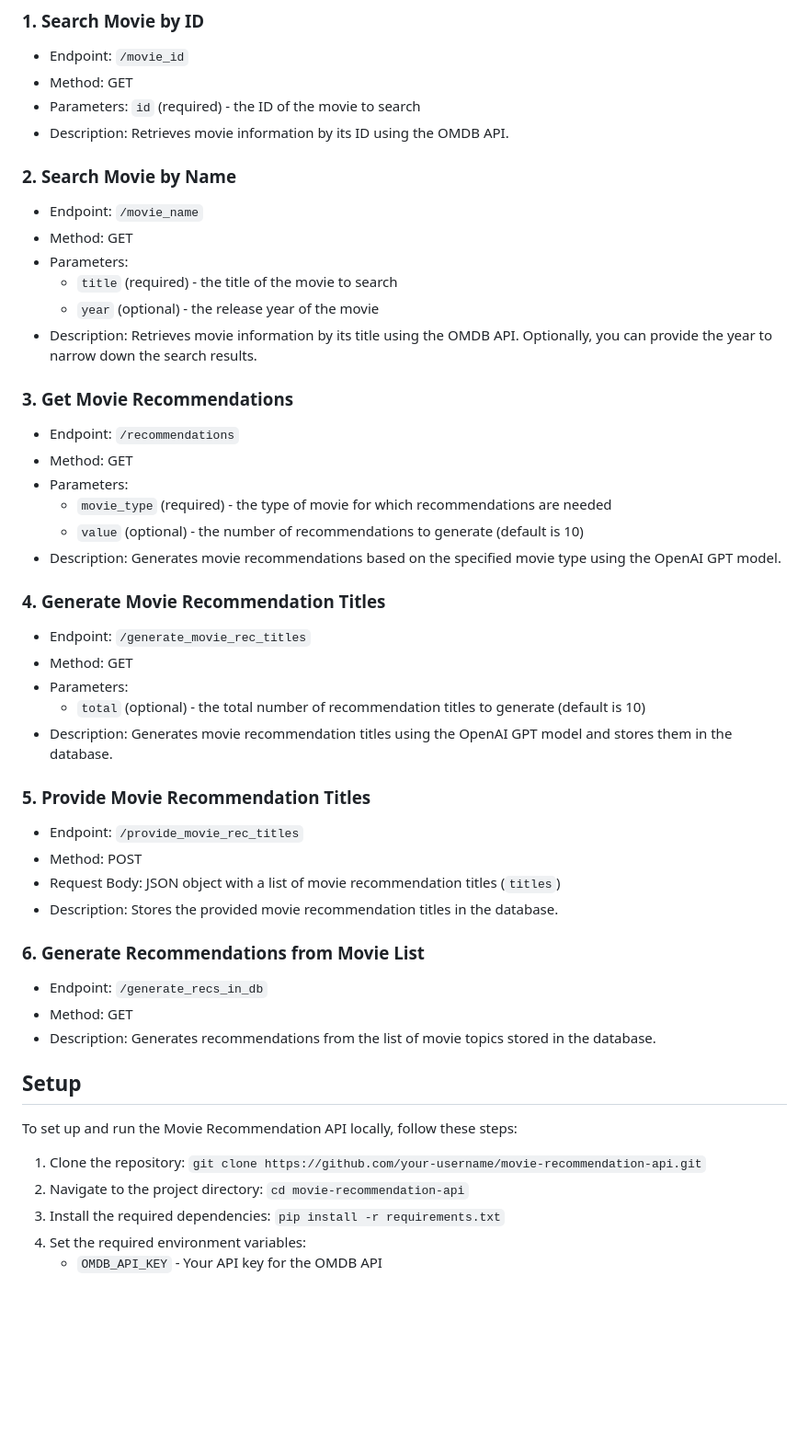
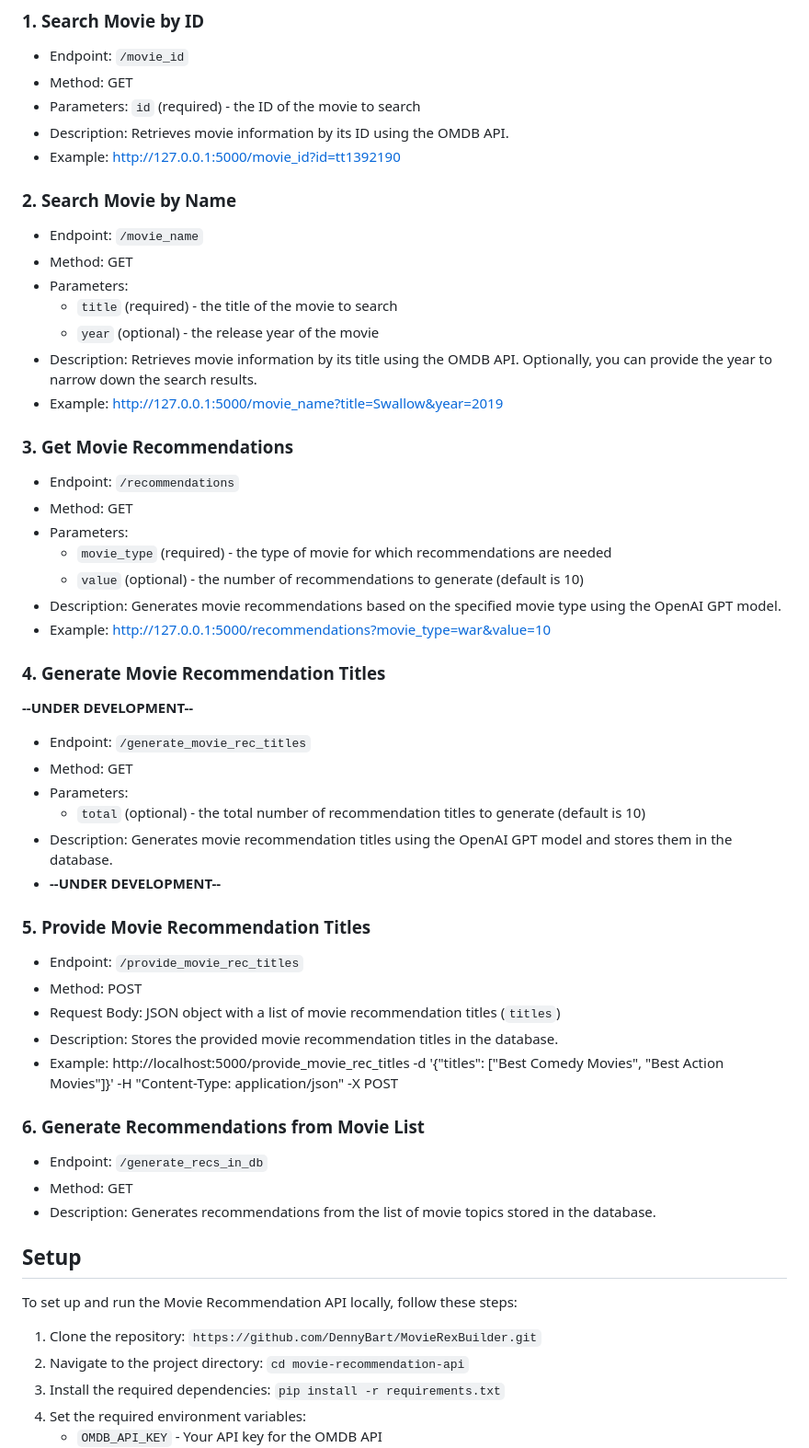
Before and after one commit to DennyBart/MovieRexBuilder, a Markdown page: README.md, the part around the change. Shown at 92% size. Rendered like a GitHub page; blank space fills up the shorter version.

```diff
--- a/README.md
+++ b/README.md
@@ -22,6 +22,7 @@ The API provides the following endpoints:
 - Method: GET
 - Parameters: `id` (required) - the ID of the movie to search
 - Description: Retrieves movie information by its ID using the OMDB API.
+- Example: http://127.0.0.1:5000/movie_id?id=tt1392190
 
 ### 2. Search Movie by Name
 
@@ -31,6 +32,7 @@ The API provides the following endpoints:
     - `title` (required) - the title of the movie to search
     - `year` (optional) - the release year of the movie
 - Description: Retrieves movie information by its title using the OMDB API. Optionally, you can provide the year to narrow down the search results.
+- Example: http://127.0.0.1:5000/movie_name?title=Swallow&year=2019
 
 ### 3. Get Movie Recommendations
 
@@ -40,14 +42,16 @@ The API provides the following endpoints:
     - `movie_type` (required) - the type of movie for which recommendations are needed
     - `value` (optional) - the number of recommendations to generate (default is 10)
 - Description: Generates movie recommendations based on the specified movie type using the OpenAI GPT model.
+- Example: http://127.0.0.1:5000/recommendations?movie_type=war&value=10
 
 ### 4. Generate Movie Recommendation Titles
-
+**--UNDER DEVELOPMENT--**
 - Endpoint: `/generate_movie_rec_titles`
 - Method: GET
 - Parameters:
     - `total` (optional) - the total number of recommendation titles to generate (default is 10)
 - Description: Generates movie recommendation titles using the OpenAI GPT model and stores them in the database.
+- **--UNDER DEVELOPMENT--**
 
 ### 5. Provide Movie Recommendation Titles
 
@@ -55,6 +59,7 @@ The API provides the following endpoints:
 - Method: POST
 - Request Body: JSON object with a list of movie recommendation titles (`titles`)
 - Description: Stores the provided movie recommendation titles in the database.
+- Example: http://localhost:5000/provide_movie_rec_titles -d '{"titles": ["Best Comedy Movies", "Best Action Movies"]}' -H "Content-Type: application/json" -X POST
 
 ### 6. Generate Recommendations from Movie List
 
@@ -66,7 +71,7 @@ The API provides the following endpoints:
 
 To set up and run the Movie Recommendation API locally, follow these steps:
 
-1. Clone the repository: `git clone https://github.com/your-username/movie-recommendation-api.git`
+1. Clone the repository: `https://github.com/DennyBart/MovieRexBuilder.git`
 2. Navigate to the project directory: `cd movie-recommendation-api`
 3. Install the required dependencies: `pip install -r requirements.txt`
 4. Set the required environment variables:
```
